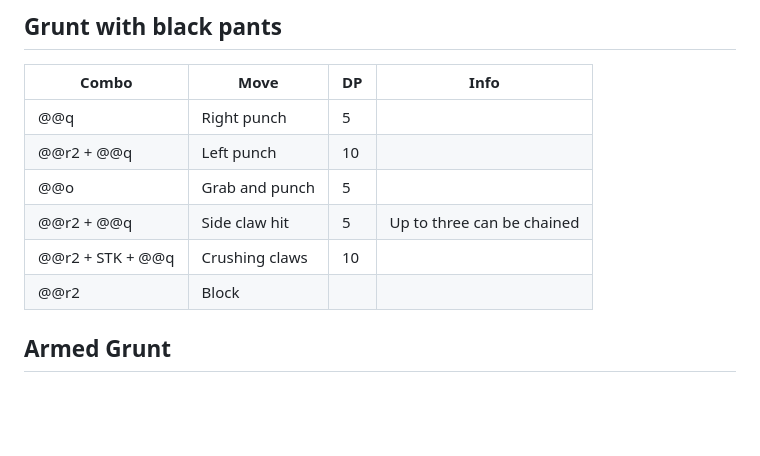
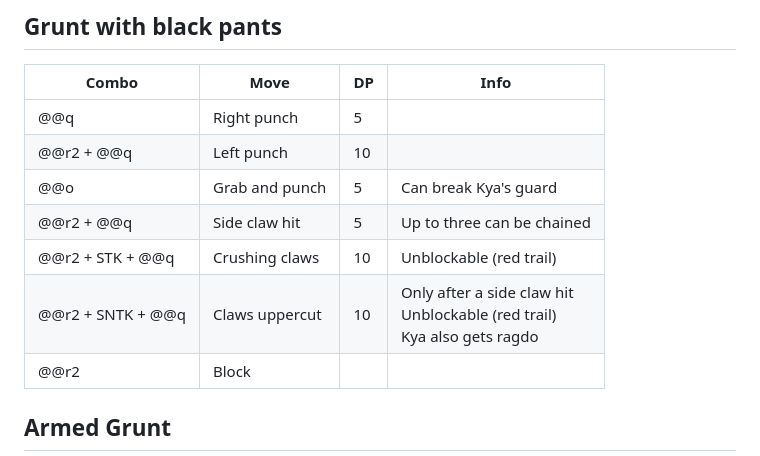
Before and after one commit to KyaDLFiles/kyadlfiles.github.io, a Markdown page: templates/secrlvl/!index.md, the part around the change. Drawn GitHub-style; blank space fills up the shorter version.

Commit message:
Claws uppercut

```diff
--- a/templates/secrlvl/!index.md
+++ b/templates/secrlvl/!index.md
@@ -39,9 +39,10 @@ All enemies except Kya and Frank have a broken/fake @@r2 + @@x move that doesn't
 |-----|----|--|----|
 |@@q|Right punch|5||
 |@@r2 + @@q|Left punch|10||
-|@@o|Grab and punch|5||
+|@@o|Grab and punch|5|Can break Kya's guard|
 |@@r2 + @@q|Side claw hit|5|Up to three can be chained|
-|@@r2 + STK + @@q|Crushing claws|10||
+|@@r2 + STK + @@q|Crushing claws|10|Unblockable (red trail)|
+|@@r2 + SNTK + @@q|Claws uppercut|10|Only after a side claw hit<br>Unblockable (red trail)<br>Kya also gets ragdo|
 |@@r2|Block|||
 
 ## Armed Grunt
```
